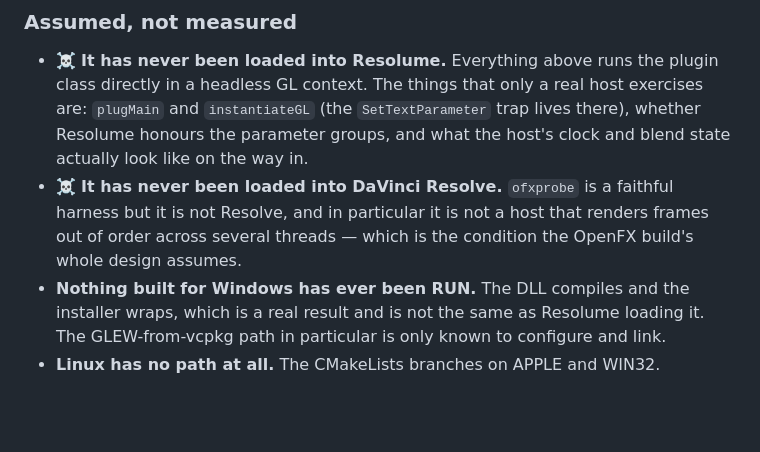
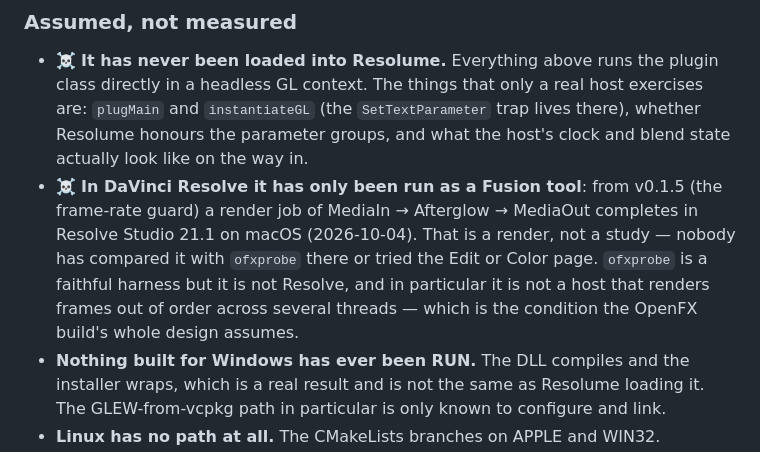
Before and after one commit to stoatworks-labs/afterglow, a Markdown page: AGENTS.md, the part around the change. Rendered like a GitHub page; blank space fills up the shorter version.

```diff
--- a/AGENTS.md
+++ b/AGENTS.md
@@ -450,10 +450,13 @@ WebGL. Keep it that way, or the checker cannot import it.
   host exercises are: `plugMain` and `instantiateGL` (the `SetTextParameter`
   trap lives there), whether Resolume honours the parameter groups, and what
   the host's clock and blend state actually look like on the way in.
-- ☠️ **It has never been loaded into DaVinci Resolve.** `ofxprobe` is a
-  faithful harness but it is not Resolve, and in particular it is not a host
-  that renders frames out of order across several threads — which is the
-  condition the OpenFX build's whole design assumes.
+- ☠️ **In DaVinci Resolve it has only been run as a Fusion tool**: from v0.1.5
+  (the frame-rate guard) a render job of MediaIn → Afterglow → MediaOut
+  completes in Resolve Studio 21.1 on macOS (2026-10-04). That is a render, not
+  a study — nobody has compared it with `ofxprobe` there or tried the Edit or
+  Color page. `ofxprobe` is a faithful harness but it is not Resolve, and in
+  particular it is not a host that renders frames out of order across several
+  threads — which is the condition the OpenFX build's whole design assumes.
 - **Nothing built for Windows has ever been RUN.** The DLL compiles and the
   installer wraps, which is a real result and is not the same as Resolume
   loading it. The GLEW-from-vcpkg path in particular is only known to
```
Also changed, not shown: README.md (+8 -5 lines), docs/USER-GUIDE.md (+3 -2 lines).
